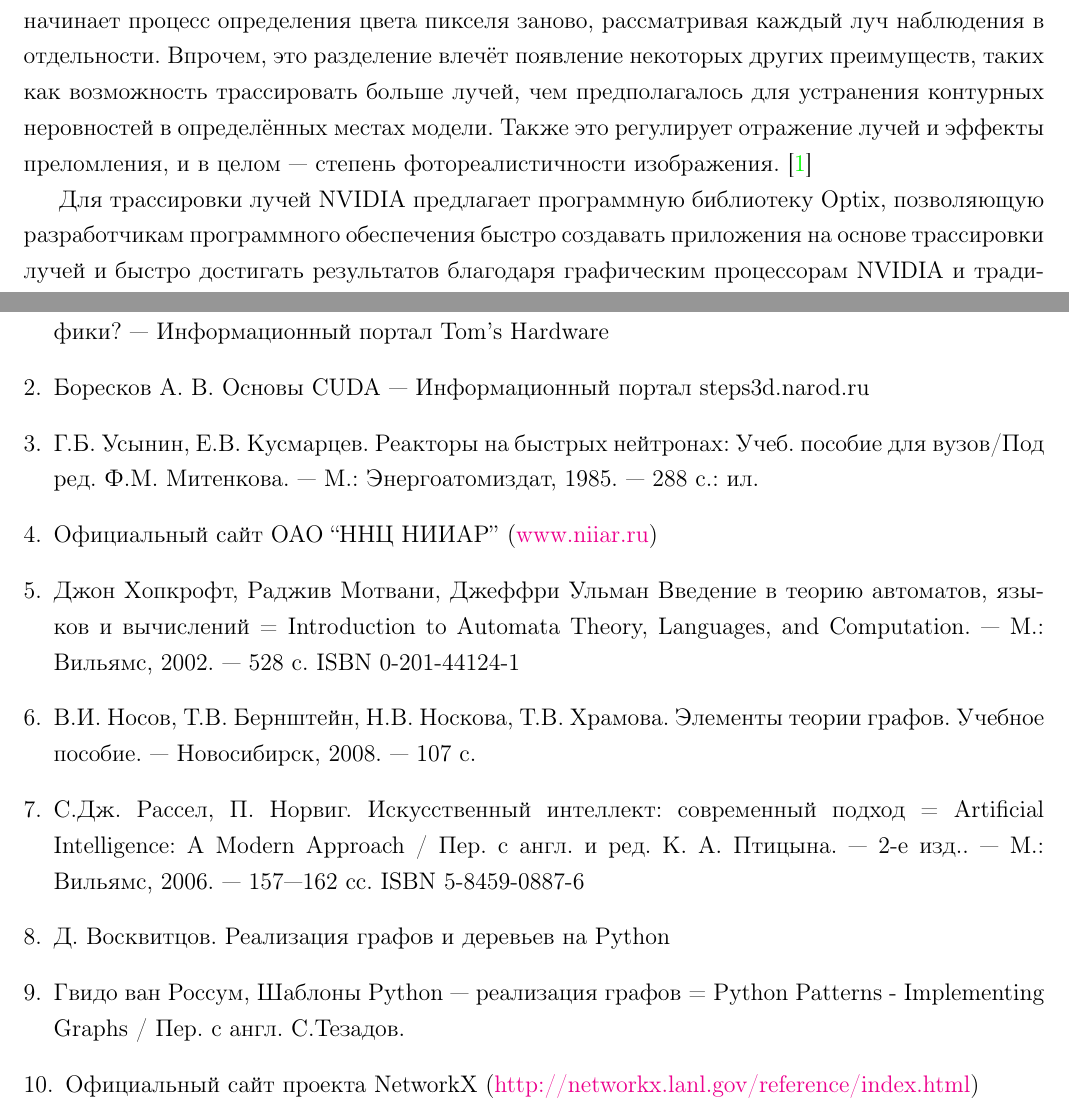
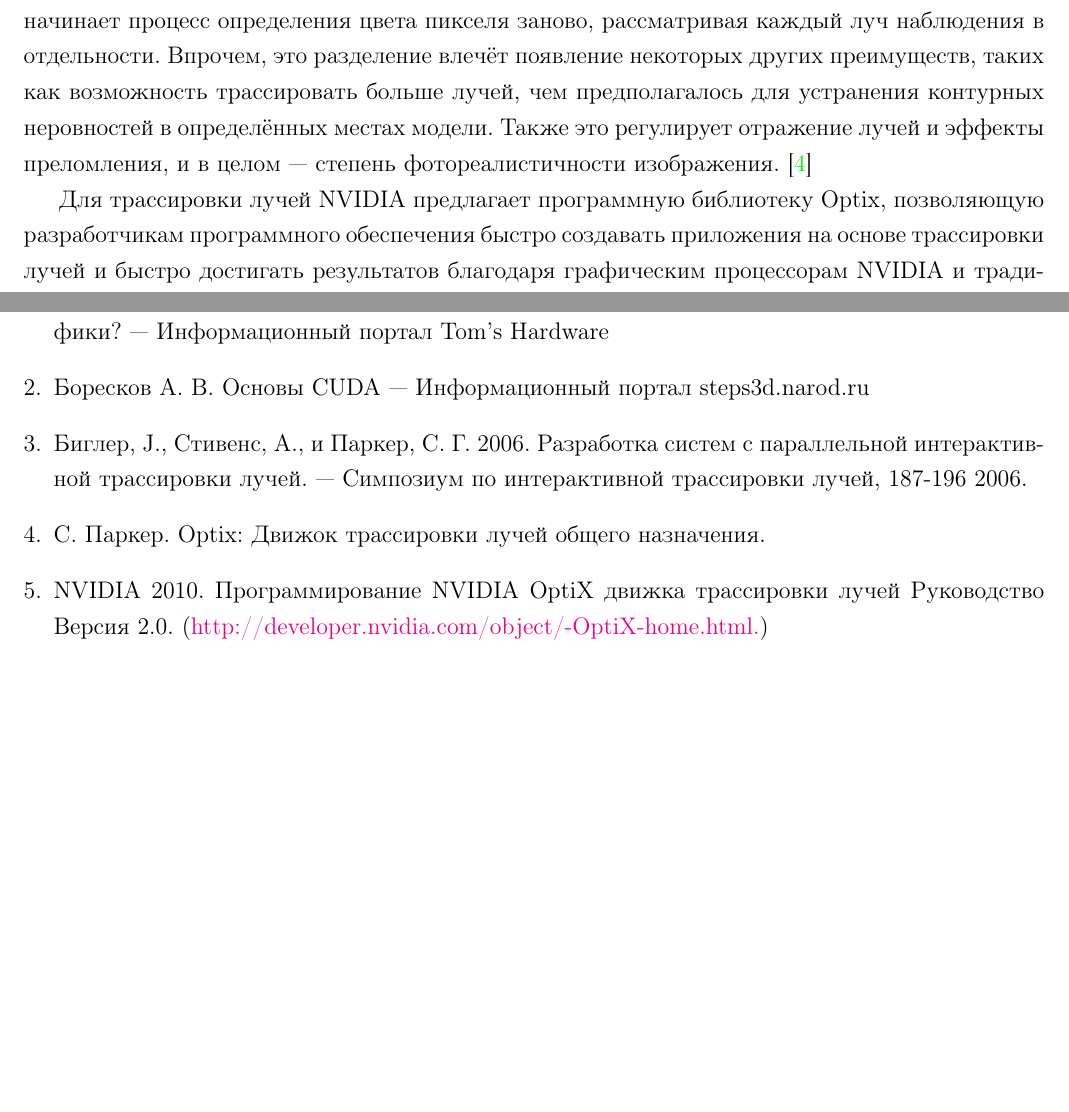
Before and after one commit to djbelyak/Optix-Research, a LaTeX document (Report/Report.tex, which reads Report/Books.tex): two parts of pages 4 and 57 of 57, joined at a grey line, cut so that both start at the same text, the shorter picture padded with empty space. Compiled offline with pdfLaTeX.

Commit message:
Books.tex

```diff
--- a/Report/Books.tex
+++ b/Report/Books.tex
@@ -10,32 +10,12 @@
 Боресков А. В. Основы CUDA ---  Информационный портал steps3d.narod.ru
 
 \bibitem{BH}
-Г.Б.~Усынин, Е.В.~Кусмарцев. Реакторы на быстрых нейтронах: Учеб. пособие для вузов/Под ред. Ф.М.~Митенкова. ---
-М.: Энергоатомиздат, 1985. --- 288 с.: ил.
+Биглер, J., Стивенс, А., и Паркер, С. Г. 2006. Разработка систем с параллельной интерактивной трассировки лучей. --- Симпозиум по интерактивной трассировки лучей, 187-196 2006.
 
-\bibitem{NIIAR}
-Официальный сайт ОАО ``ННЦ НИИАР'' (\href{http://www.niiar.ru/}{www.niiar.ru})
+\bibitem{Wiki}
+C.~Паркер. Optix: Движок трассировки лучей общего назначения.
 
-\bibitem{TA}
-Джон Хопкрофт, Раджив Мотвани, Джеффри Ульман Введение в теорию автоматов, языков и вычислений = Introduction to Automata Theory, Languages, and Computation. ---
-М.: Вильямс, 2002. --- 528 c.
-ISBN 0-201-44124-1
-
-\bibitem{Nosov}
-В.И.~Носов, Т.В.~Бернштейн, Н.В.~Носкова, Т.В.~Храмова. Элементы теории графов. Учебное пособие. ---
-Новосибирск, 2008. --- 107 с.
-
-\bibitem{AI}
-С.Дж.~Рассел, П.~Норвиг. Искусственный интеллект: современный подход = Artificial Intelligence: A Modern Approach / Пер. с англ. и ред. К. А. Птицына. --- 2-е изд.. ---
-М.: Вильямс, 2006. --- 157—162 cc.
-ISBN 5-8459-0887-6
-
-\bibitem{habr}
-Д.~Восквитцов. Реализация графов и деревьев на Python
-
-\bibitem{PyGraph}
-Гвидо ван Россум, Шаблоны Python --- реализация графов = Python Patterns - Implementing Graphs / Пер. с англ. С.Тезадов.
-
-\bibitem{networkX}
-Официальный сайт проекта NetworkX (\href{http://networkx.lanl.gov/reference/index.html}{http://networkx.lanl.gov/reference/index.html})
+\bibitem{nvidia}
+NVIDIA 2010. Программирование NVIDIA OptiX движка трассировки лучей
+Руководство Версия 2.0. (\href{http://developer.nvidia.com/object/-OptiX-home.html.}{http://developer.nvidia.com/object/-OptiX-home.html.})
 \end{thebibliography}
```
